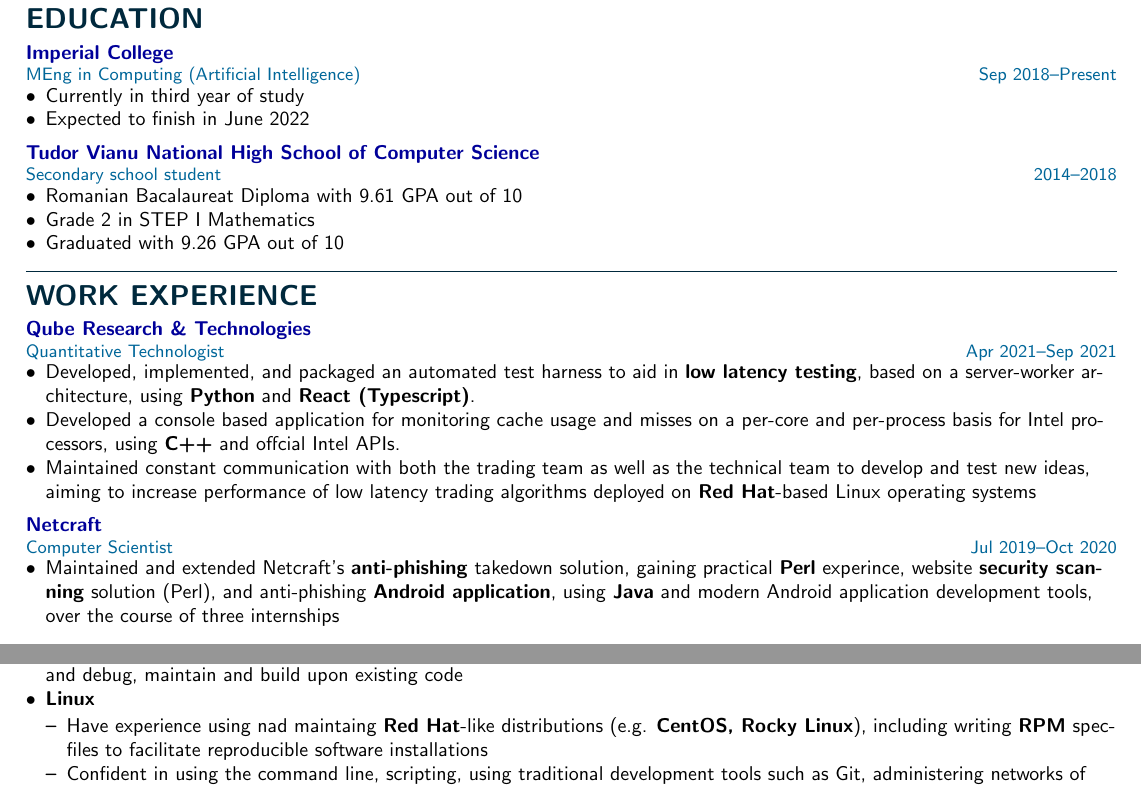
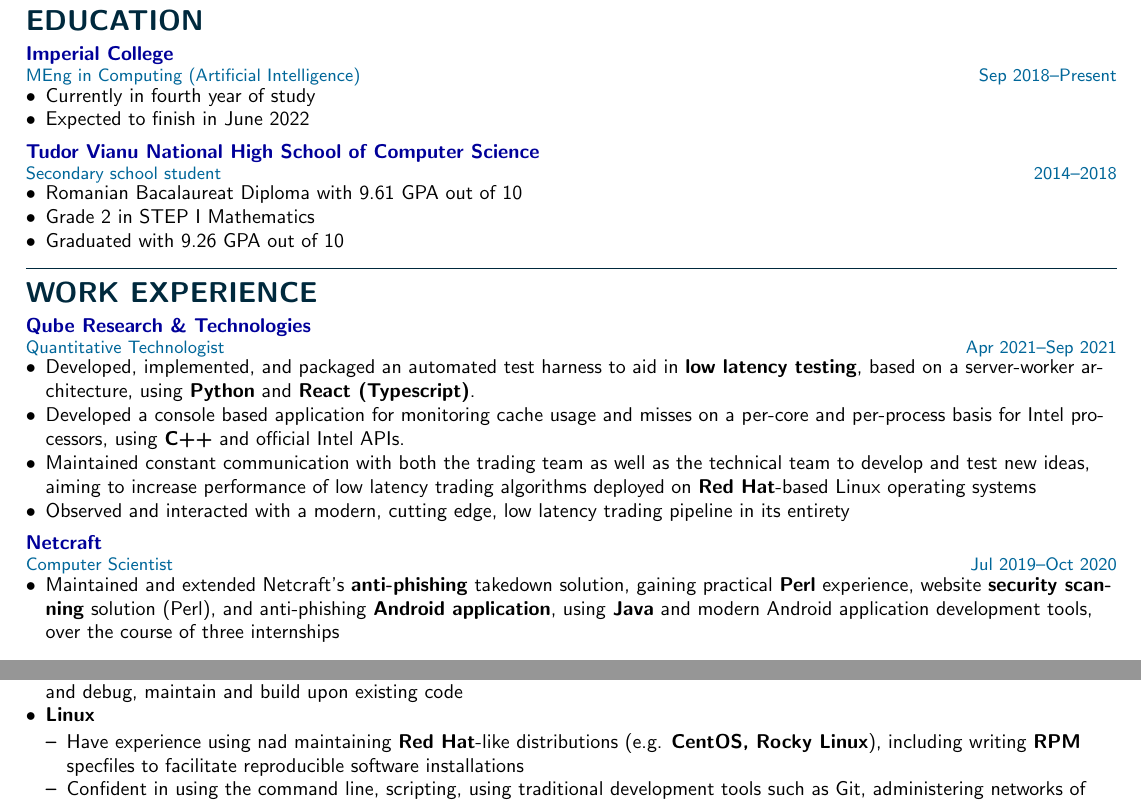
Before and after one commit to tudor-nazarie/resume, a LaTeX CV (resume.tex): two parts of the page, joined at a grey line, cut so that both start at the same text. Compiled offline with pdfLaTeX.

Commit message:
Fix typos and update year of study

```diff
--- a/resume.tex
+++ b/resume.tex
@@ -55,7 +55,7 @@
 \subsection*{Imperial College}
 \subsubsection*{MEng in Computing (Artificial Intelligence) \hfill Sep 2018--Present}
 \begin{itemize}
-	\item Currently in third year of study
+	\item Currently in fourth year of study
 	\item Expected to finish in June 2022
 \end{itemize}
 
@@ -75,17 +75,19 @@
 	latency testing}, based on a server-worker architecture, using \textbf{Python}
 	and \textbf{React (Typescript)}.
 	\item Developed a console based application for monitoring cache usage and misses on a
-	per-core and per-process basis for Intel processors, using \textbf{C++} and offcial Intel APIs.
+	per-core and per-process basis for Intel processors, using \textbf{C++} and official Intel APIs.
 	\item Maintained constant communication with both the trading team as well as the technical team
 	to develop and test new ideas, aiming to increase performance of low latency trading algorithms
 	deployed on \textbf{Red Hat}-based Linux operating systems
+	\item Observed and interacted with a modern, cutting edge, low latency trading pipeline in its
+	entirety
 \end{itemize}
 
 \subsection*{Netcraft}
 \subsubsection*{Computer Scientist \hfill Jul 2019--Oct 2020}
 \begin{itemize}
 	\item Maintained and extended Netcraft's \textbf{anti-phishing} takedown
-	solution, gaining practical \textbf{Perl} experince, website \textbf{security scanning}
+	solution, gaining practical \textbf{Perl} experience, website \textbf{security scanning}
 	solution (Perl), and anti-phishing \textbf{Android application}, using \textbf{Java}
 	and modern Android application development tools, over the course of three internships
 \end{itemize}
@@ -144,7 +146,7 @@
 	\item \textbf{Linux}
 
 	\begin{itemize}
-		\item Have experience using nad maintaing \textbf{Red Hat}-like distributions (e.g.
+		\item Have experience using nad maintaining \textbf{Red Hat}-like distributions (e.g.
 		\textbf{CentOS, Rocky Linux}), including writing \textbf{RPM} specfiles to facilitate
 		reproducible software installations
 		\item Confident in using the command line, scripting, using traditional development
```
Also changed, not shown: resume.pdf.
